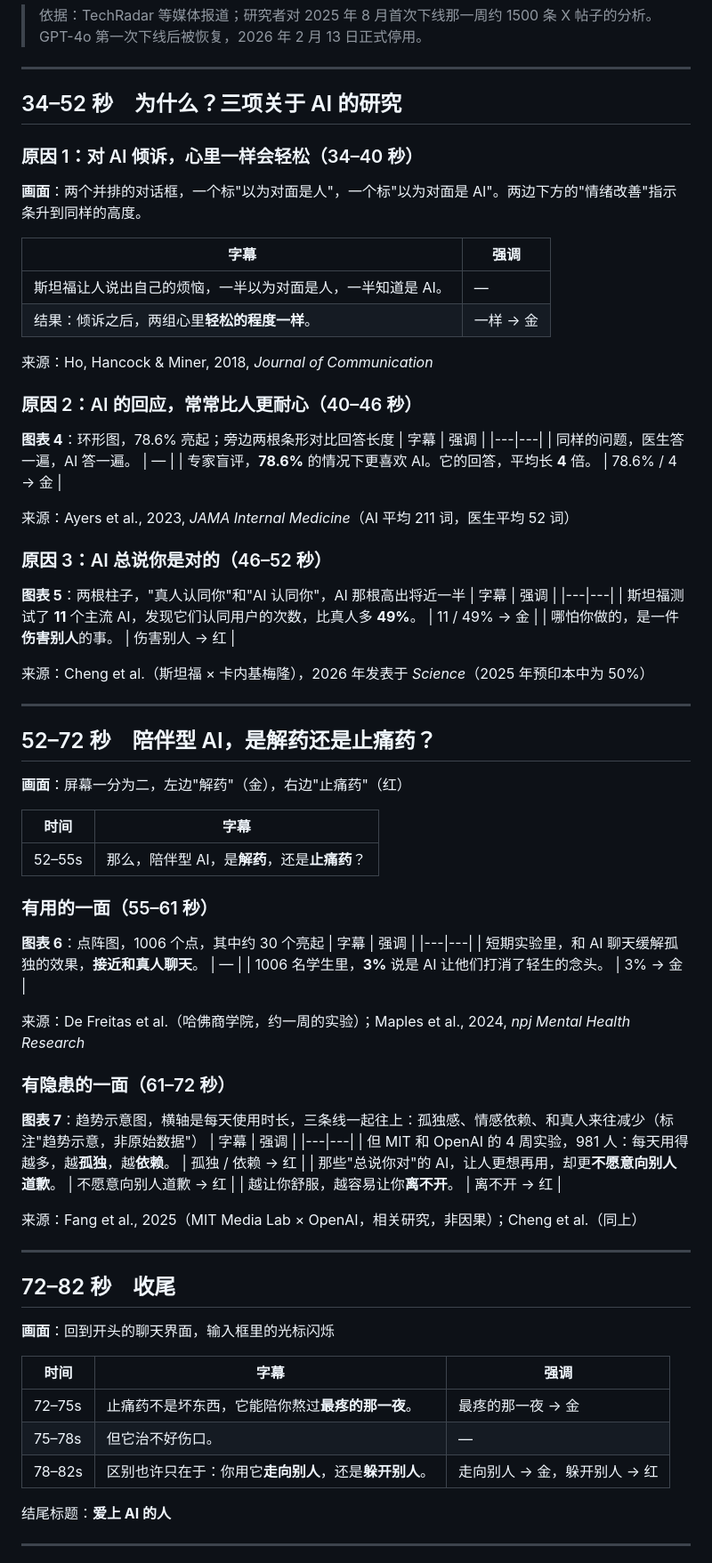
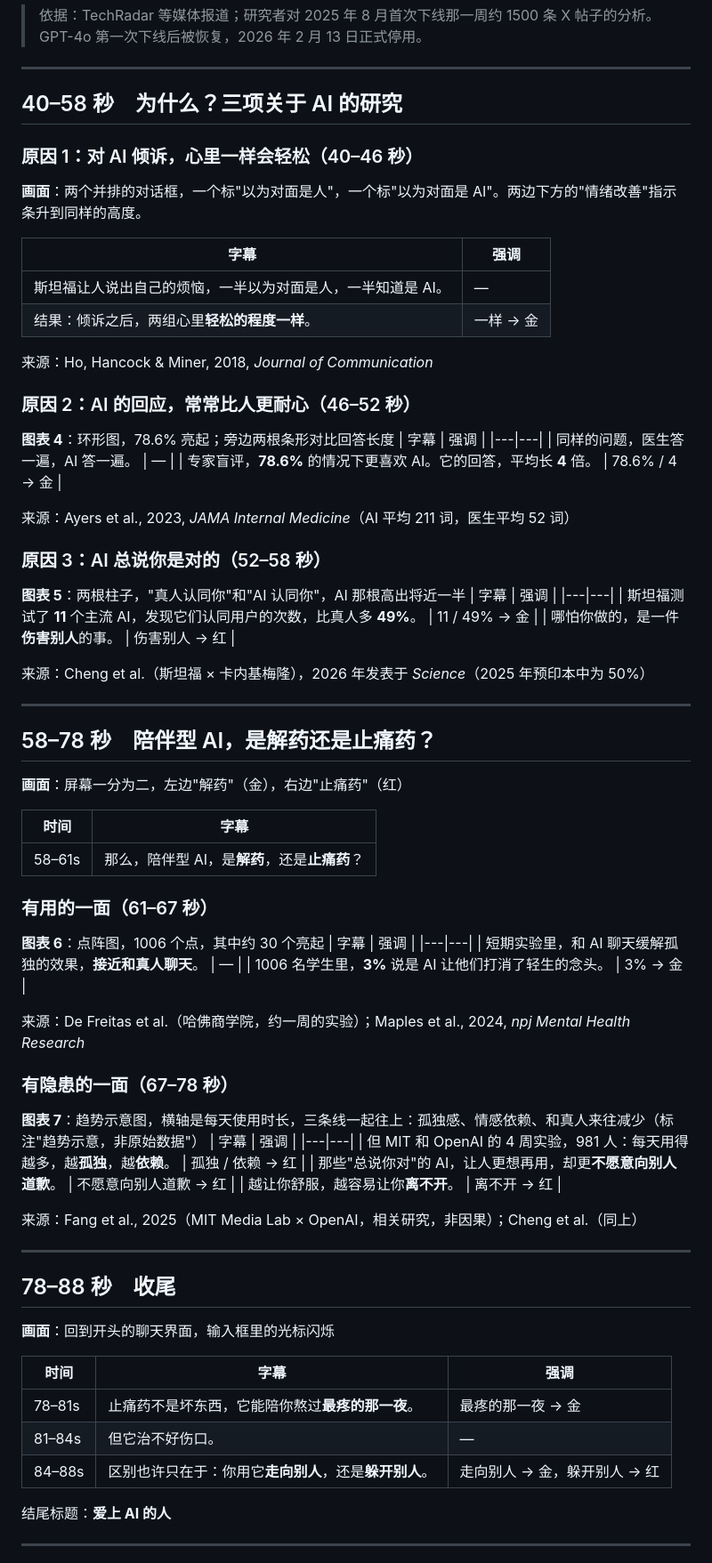
Before and after one commit to fanofacane/Popular-science-video, a Markdown page: scripts/02-人机恋.md, the part around one of its changes. Shown at 89% size. Drawn GitHub-style.

```diff
--- a/scripts/02-人机恋.md
+++ b/scripts/02-人机恋.md
@@ -76,9 +85,9 @@
 
 ---
 
-## 34–52 秒　为什么？三项关于 AI 的研究
+## 40–58 秒　为什么？三项关于 AI 的研究
 
-### 原因 1：对 AI 倾诉，心里一样会轻松（34–40 秒）
+### 原因 1：对 AI 倾诉，心里一样会轻松（40–46 秒）
 **画面**：两个并排的对话框，一个标"以为对面是人"，一个标"以为对面是 AI"。两边下方的"情绪改善"指示条升到同样的高度。
 
 | 字幕 | 强调 |
@@ -88,7 +97,7 @@
 
 来源：Ho, Hancock & Miner, 2018, *Journal of Communication*
 
-### 原因 2：AI 的回应，常常比人更耐心（40–46 秒）
+### 原因 2：AI 的回应，常常比人更耐心（46–52 秒）
 **图表 4**：环形图，78.6% 亮起；旁边两根条形对比回答长度
 | 字幕 | 强调 |
 |---|---|
@@ -97,7 +106,7 @@
 
 来源：Ayers et al., 2023, *JAMA Internal Medicine*（AI 平均 211 词，医生平均 52 词）
 
-### 原因 3：AI 总说你是对的（46–52 秒）
+### 原因 3：AI 总说你是对的（52–58 秒）
 **图表 5**：两根柱子，"真人认同你"和"AI 认同你"，AI 那根高出将近一半
 | 字幕 | 强调 |
 |---|---|
@@ -108,14 +117,14 @@
 
 ---
 
-## 52–72 秒　陪伴型 AI，是解药还是止痛药？
+## 58–78 秒　陪伴型 AI，是解药还是止痛药？
 **画面**：屏幕一分为二，左边"解药"（金），右边"止痛药"（红）
 
 | 时间 | 字幕 |
 |---|---|
-| 52–55s | 那么，陪伴型 AI，是**解药**，还是**止痛药**？ |
+| 58–61s | 那么，陪伴型 AI，是**解药**，还是**止痛药**？ |
 
-### 有用的一面（55–61 秒）
+### 有用的一面（61–67 秒）
 **图表 6**：点阵图，1006 个点，其中约 30 个亮起
 | 字幕 | 强调 |
 |---|---|
@@ -124,7 +133,7 @@
 
 来源：De Freitas et al.（哈佛商学院，约一周的实验）；Maples et al., 2024, *npj Mental Health Research*
 
-### 有隐患的一面（61–72 秒）
+### 有隐患的一面（67–78 秒）
 **图表 7**：趋势示意图，横轴是每天使用时长，三条线一起往上：孤独感、情感依赖、和真人来往减少（标注"趋势示意，非原始数据"）
 | 字幕 | 强调 |
 |---|---|
@@ -136,14 +145,14 @@
 
 ---
 
-## 72–82 秒　收尾
+## 78–88 秒　收尾
 **画面**：回到开头的聊天界面，输入框里的光标闪烁
 
 | 时间 | 字幕 | 强调 |
 |---|---|---|
-| 72–75s | 止痛药不是坏东西，它能陪你熬过**最疼的那一夜**。 | 最疼的那一夜 → 金 |
-| 75–78s | 但它治不好伤口。 | — |
-| 78–82s | 区别也许只在于：你用它**走向别人**，还是**躲开别人**。 | 走向别人 → 金，躲开别人 → 红 |
+| 78–81s | 止痛药不是坏东西，它能陪你熬过**最疼的那一夜**。 | 最疼的那一夜 → 金 |
+| 81–84s | 但它治不好伤口。 | — |
+| 84–88s | 区别也许只在于：你用它**走向别人**，还是**躲开别人**。 | 走向别人 → 金，躲开别人 → 红 |
 
 结尾标题：**爱上 AI 的人**
 
```
Also changed, not shown: other parts of scripts/02-人机恋.md (+25 -16 lines).
